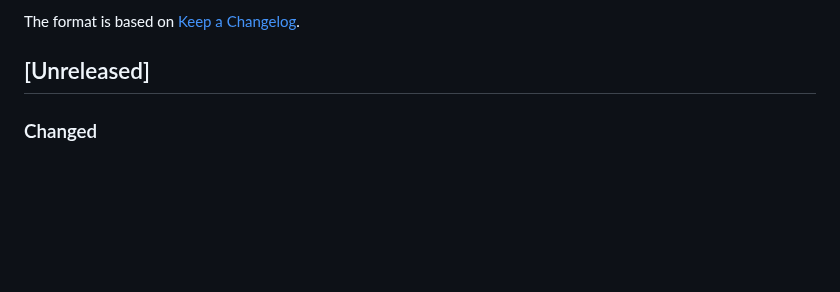
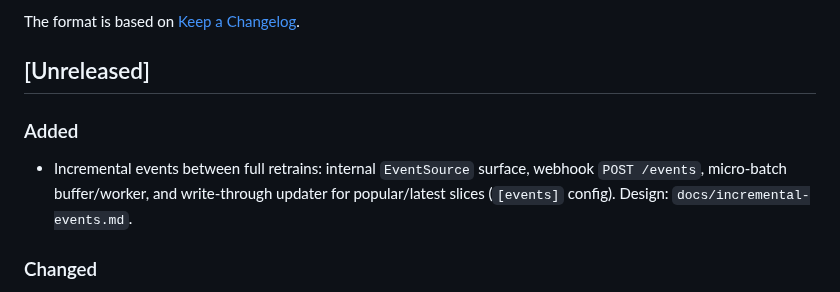
Before and after one commit to torbido-hq/cicerone, a Markdown page: CHANGELOG.md, the part around the change. Drawn GitHub-style; blank space fills up the shorter version.

Commit message:
Changelog: note incremental events under Unreleased
Co-authored-by: Nicholas Wieland <ngw@nofeed.org>

```diff
--- a/CHANGELOG.md
+++ b/CHANGELOG.md
@@ -5,6 +5,13 @@ All notable changes to this project are documented in this file.
 The format is based on [Keep a Changelog](https://keepachangelog.com/en/1.1.0/).
 
 ## [Unreleased]
+
+### Added
+
+- Incremental events between full retrains: internal `EventSource` surface,
+  webhook `POST /events`, micro-batch buffer/worker, and write-through
+  updater for popular/latest slices (`[events]` config). Design:
+  `docs/incremental-events.md`.
 
 ### Changed
 
```
